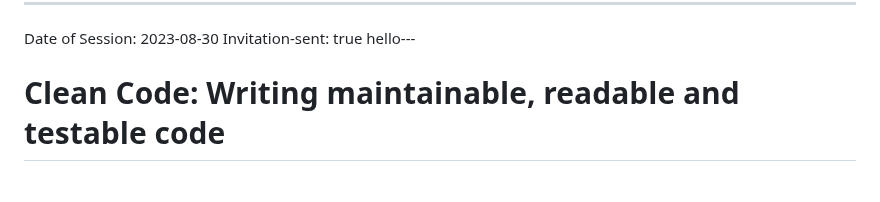
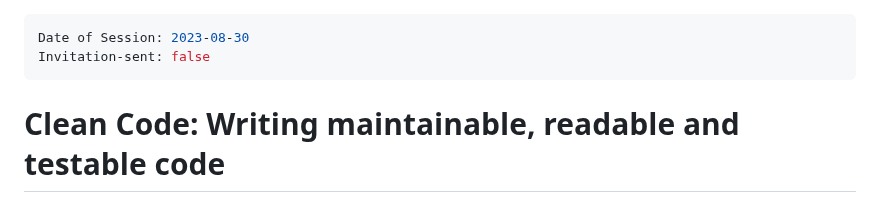
Before and after one commit to priyasingh199885/CommunityTask, a Markdown page: PrototypesForAutomation/Abstract/CleanCode.md, the part around the change. Drawn GitHub-style.

```diff
--- a/PrototypesForAutomation/Abstract/CleanCode.md
+++ b/PrototypesForAutomation/Abstract/CleanCode.md
@@ -1,7 +1,8 @@
 ---
 Date of Session: 2023-08-30
-Invitation-sent: true
-hello---
+Invitation-sent: false
+---
+
 # Clean Code: Writing maintainable, readable and testable code
 
 Clean code is a term used to describe software that is easy to read, understand, maintain and test. In this blog I want to summarize some important principles, provide an entry into the topic for beginners. Besides, the blog shall connect to the style guide repository, the books and current initiatives where experts can contribute. If you do not miss an update on clean code, test automation, communities of practice, decision making, testability and other engineering / craftsmanship / architecture topics, [subscribe to the brand new newsletter](https://ecosystem4engineering.substack.com/p/collaboration-on-improving).
```
